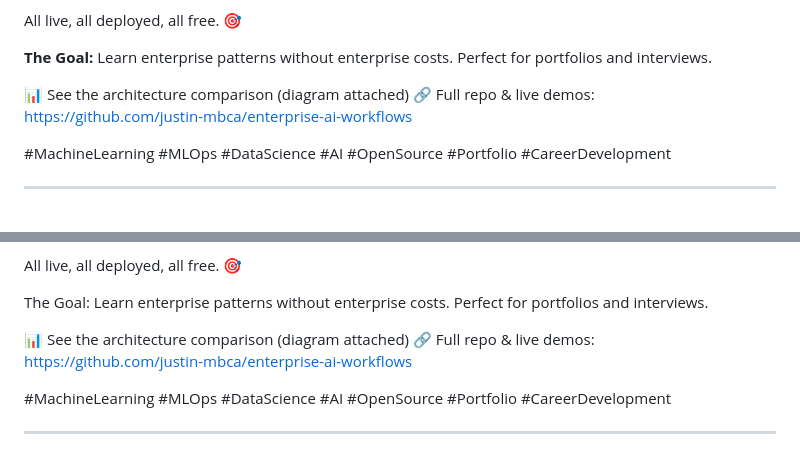
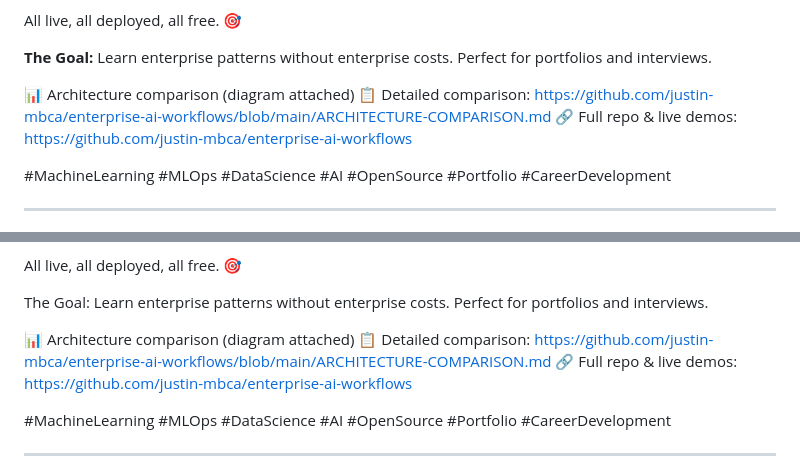
Before and after one commit to justin-mbca/enterprise-ai-workflows, a Markdown page: LINKEDIN_POST_SHORT.md, 2 parts joined by grey strips. Rendered like a GitHub page.

Commit message:
Add direct link to detailed architecture comparison document

```diff
--- a/LINKEDIN_POST_SHORT.md
+++ b/LINKEDIN_POST_SHORT.md
@@ -32,7 +32,8 @@ All live, all deployed, all free. 🎯
 
 **The Goal:** Learn enterprise patterns without enterprise costs. Perfect for portfolios and interviews.
 
-📊 See the architecture comparison (diagram attached)
+📊 Architecture comparison (diagram attached)
+📋 Detailed comparison: https://github.com/justin-mbca/enterprise-ai-workflows/blob/main/ARCHITECTURE-COMPARISON.md
 🔗 Full repo & live demos: https://github.com/justin-mbca/enterprise-ai-workflows
 
 #MachineLearning #MLOps #DataScience #AI #OpenSource #Portfolio #CareerDevelopment
@@ -70,7 +71,8 @@ All live, all deployed, all free. 🎯
 
 The Goal: Learn enterprise patterns without enterprise costs. Perfect for portfolios and interviews.
 
-📊 See the architecture comparison (diagram attached)
+📊 Architecture comparison (diagram attached)
+📋 Detailed comparison: https://github.com/justin-mbca/enterprise-ai-workflows/blob/main/ARCHITECTURE-COMPARISON.md
 🔗 Full repo & live demos: https://github.com/justin-mbca/enterprise-ai-workflows
 
 #MachineLearning #MLOps #DataScience #AI #OpenSource #Portfolio #CareerDevelopment
```
